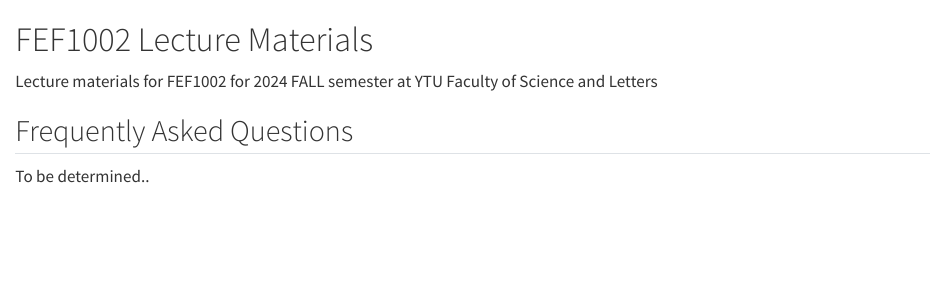
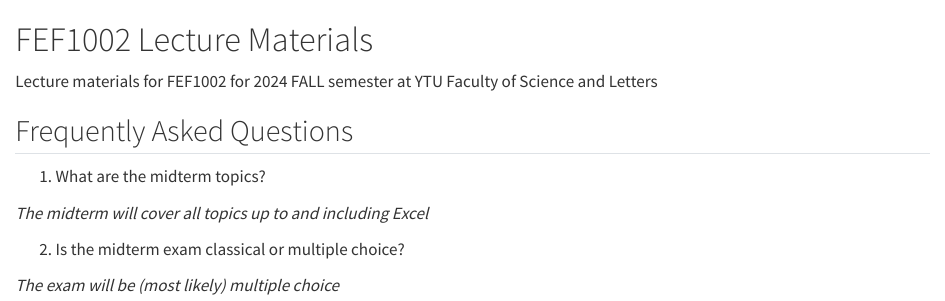
Before and after one commit to alperyilmaz/fef1002, a Quarto document (about.qmd): the page in a window 1100 px wide, from its top. Rendered offline with R 4.5, knitr and Pandoc in place of Quarto, with nearby package versions.

Commit message:
add some faq

```diff
--- a/about.qmd
+++ b/about.qmd
@@ -4,4 +4,10 @@ Lecture materials for FEF1002 for 2024 FALL semester at YTU Faculty of Science a
 
 ## Frequently Asked Questions
 
-To be determined..
+1. What are the midterm topics?
+
+*The midterm will cover all topics up to and including Excel*
+
+2. Is the midterm exam classical or multiple choice?
+
+*The exam will be (most likely) multiple choice*
```
Also changed, not shown: docs/search.json, 2 other files.
